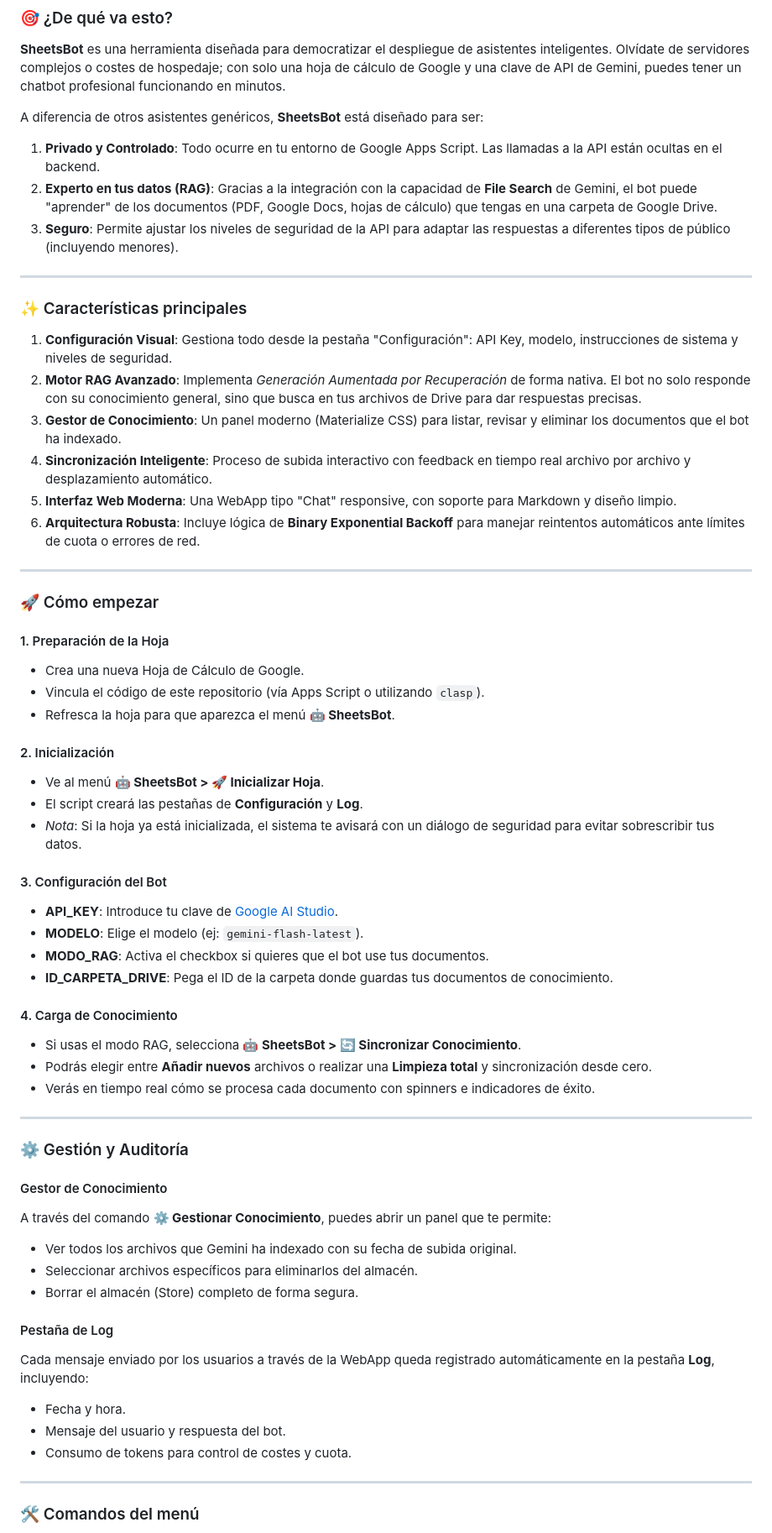
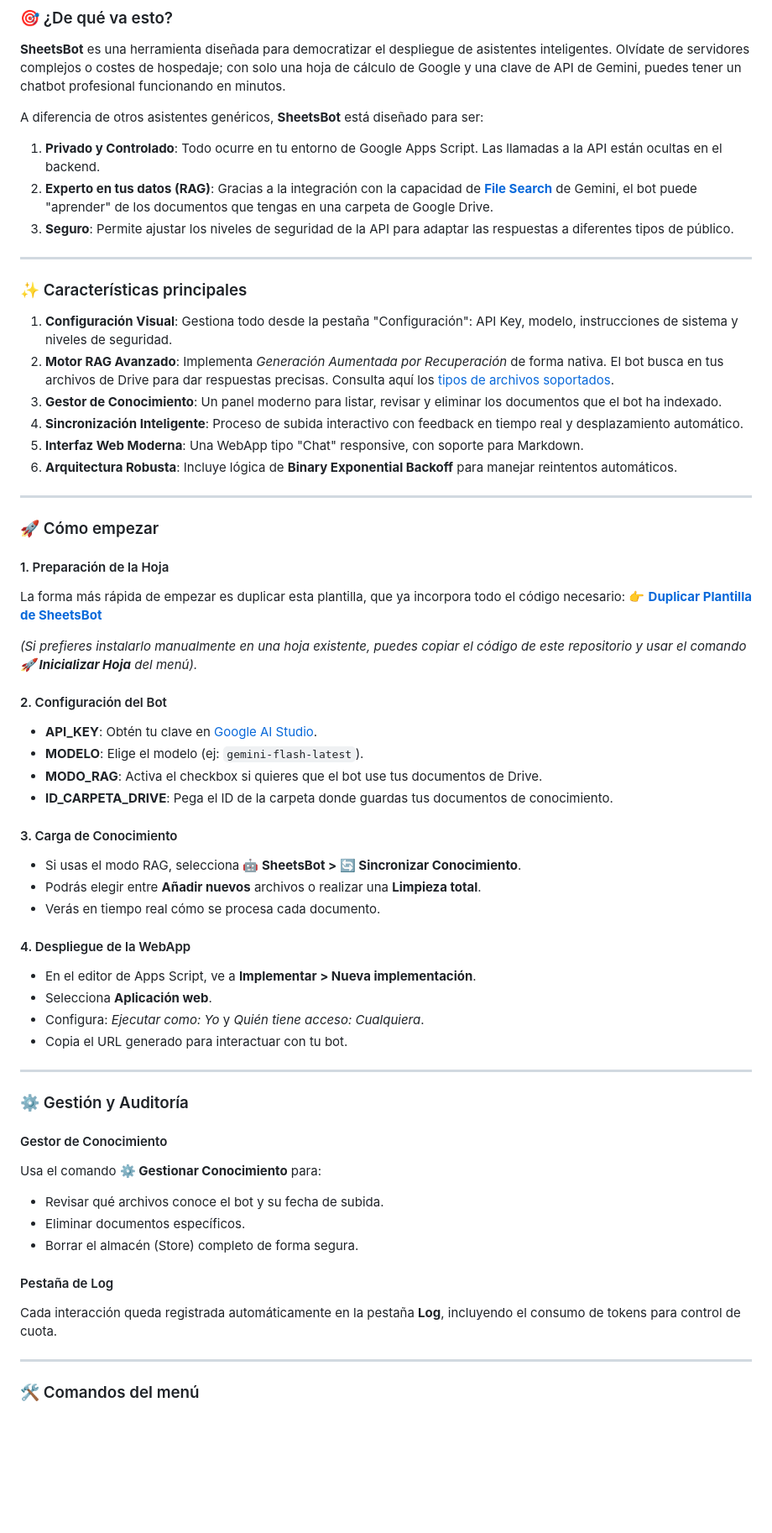
Before and after one commit to pfelipm/sheetsbot, a Markdown page: README.md, the part around one of its changes. Shown at 84% size. Drawn GitHub-style; blank space fills up the shorter version.

Commit message:
Update README with template link and Gemini documentation references

```diff
--- a/README.md
+++ b/README.md
@@ -21,60 +21,59 @@
 
 A diferencia de otros asistentes genéricos, **SheetsBot** está diseñado para ser:
 1.  **Privado y Controlado**: Todo ocurre en tu entorno de Google Apps Script. Las llamadas a la API están ocultas en el backend.
-2.  **Experto en tus datos (RAG)**: Gracias a la integración con la capacidad de **File Search** de Gemini, el bot puede "aprender" de los documentos (PDF, Google Docs, hojas de cálculo) que tengas en una carpeta de Google Drive.
-3.  **Seguro**: Permite ajustar los niveles de seguridad de la API para adaptar las respuestas a diferentes tipos de público (incluyendo menores).
+2.  **Experto en tus datos (RAG)**: Gracias a la integración con la capacidad de [**File Search**](https://ai.google.dev/gemini-api/docs/file-search) de Gemini, el bot puede "aprender" de los documentos que tengas en una carpeta de Google Drive.
+3.  **Seguro**: Permite ajustar los niveles de seguridad de la API para adaptar las respuestas a diferentes tipos de público.
 
 ---
 
 ### ✨ Características principales
 
 1.  **Configuración Visual**: Gestiona todo desde la pestaña "Configuración": API Key, modelo, instrucciones de sistema y niveles de seguridad.
-2.  **Motor RAG Avanzado**: Implementa *Generación Aumentada por Recuperación* de forma nativa. El bot no solo responde con su conocimiento general, sino que busca en tus archivos de Drive para dar respuestas precisas.
-3.  **Gestor de Conocimiento**: Un panel moderno (Materialize CSS) para listar, revisar y eliminar los documentos que el bot ha indexado.
-4.  **Sincronización Inteligente**: Proceso de subida interactivo con feedback en tiempo real archivo por archivo y desplazamiento automático.
-5.  **Interfaz Web Moderna**: Una WebApp tipo "Chat" responsive, con soporte para Markdown y diseño limpio.
-6.  **Arquitectura Robusta**: Incluye lógica de **Binary Exponential Backoff** para manejar reintentos automáticos ante límites de cuota o errores de red.
+2.  **Motor RAG Avanzado**: Implementa *Generación Aumentada por Recuperación* de forma nativa. El bot busca en tus archivos de Drive para dar respuestas precisas. Consulta aquí los [tipos de archivos soportados](https://ai.google.dev/gemini-api/docs/file-search#supported-files).
+3.  **Gestor de Conocimiento**: Un panel moderno para listar, revisar y eliminar los documentos que el bot ha indexado.
+4.  **Sincronización Inteligente**: Proceso de subida interactivo con feedback en tiempo real y desplazamiento automático.
+5.  **Interfaz Web Moderna**: Una WebApp tipo "Chat" responsive, con soporte para Markdown.
+6.  **Arquitectura Robusta**: Incluye lógica de **Binary Exponential Backoff** para manejar reintentos automáticos.
 
 ---
 
 ### 🚀 Cómo empezar
 
 #### 1. Preparación de la Hoja
-*   Crea una nueva Hoja de Cálculo de Google.
-*   Vincula el código de este repositorio (vía Apps Script o utilizando `clasp`).
-*   Refresca la hoja para que aparezca el menú **🤖 SheetsBot**.
+La forma más rápida de empezar es duplicar esta plantilla, que ya incorpora todo el código necesario:
+👉 **[Duplicar Plantilla de SheetsBot](https://docs.google.com/spreadsheets/d/1o9wLge7oQktrh9rWH0I8bcbnu_o8lXflzNgcu6nR8vw/edit?usp=sharing)**
 
-#### 2. Inicialización
-*   Ve al menú **🤖 SheetsBot > 🚀 Inicializar Hoja**.
-*   El script creará las pestañas de **Configuración** y **Log**.
-*   *Nota*: Si la hoja ya está inicializada, el sistema te avisará con un diálogo de seguridad para evitar sobrescribir tus datos.
+*(Si prefieres instalarlo manualmente en una hoja existente, puedes copiar el código de este repositorio y usar el comando **🚀 Inicializar Hoja** del menú).*
 
-#### 3. Configuración del Bot
-*   **API_KEY**: Introduce tu clave de [Google AI Studio](https://aistudio.google.com/).
+#### 2. Configuración del Bot
+*   **API_KEY**: Obtén tu clave en [Google AI Studio](https://aistudio.google.com/api-keys).
 *   **MODELO**: Elige el modelo (ej: `gemini-flash-latest`).
-*   **MODO_RAG**: Activa el checkbox si quieres que el bot use tus documentos.
+*   **MODO_RAG**: Activa el checkbox si quieres que el bot use tus documentos de Drive.
 *   **ID_CARPETA_DRIVE**: Pega el ID de la carpeta donde guardas tus documentos de conocimiento.
 
-#### 4. Carga de Conocimiento
+#### 3. Carga de Conocimiento
 *   Si usas el modo RAG, selecciona **🤖 SheetsBot > 🔄 Sincronizar Conocimiento**.
-*   Podrás elegir entre **Añadir nuevos** archivos o realizar una **Limpieza total** y sincronización desde cero.
-*   Verás en tiempo real cómo se procesa cada documento con spinners e indicadores de éxito.
+*   Podrás elegir entre **Añadir nuevos** archivos o realizar una **Limpieza total**.
+*   Verás en tiempo real cómo se procesa cada documento.
+
+#### 4. Despliegue de la WebApp
+*   En el editor de Apps Script, ve a **Implementar > Nueva implementación**.
+*   Selecciona **Aplicación web**.
+*   Configura: *Ejecutar como: Yo* y *Quién tiene acceso: Cualquiera*.
+*   Copia el URL generado para interactuar con tu bot.
 
 ---
 
 ### ⚙️ Gestión y Auditoría
 
 #### Gestor de Conocimiento
-A través del comando **⚙️ Gestionar Conocimiento**, puedes abrir un panel que te permite:
-*   Ver todos los archivos que Gemini ha indexado con su fecha de subida original.
-*   Seleccionar archivos específicos para eliminarlos del almacén.
+Usa el comando **⚙️ Gestionar Conocimiento** para:
+*   Revisar qué archivos conoce el bot y su fecha de subida.
+*   Eliminar documentos específicos.
 *   Borrar el almacén (Store) completo de forma segura.
 
 #### Pestaña de Log
-Cada mensaje enviado por los usuarios a través de la WebApp queda registrado automáticamente en la pestaña **Log**, incluyendo:
-*   Fecha y hora.
-*   Mensaje del usuario y respuesta del bot.
-*   Consumo de tokens para control de costes y cuota.
+Cada interacción queda registrada automáticamente en la pestaña **Log**, incluyendo el consumo de tokens para control de cuota.
 
 ---
 
```
Also changed, not shown: other parts of README.md (+4 -8 lines).
